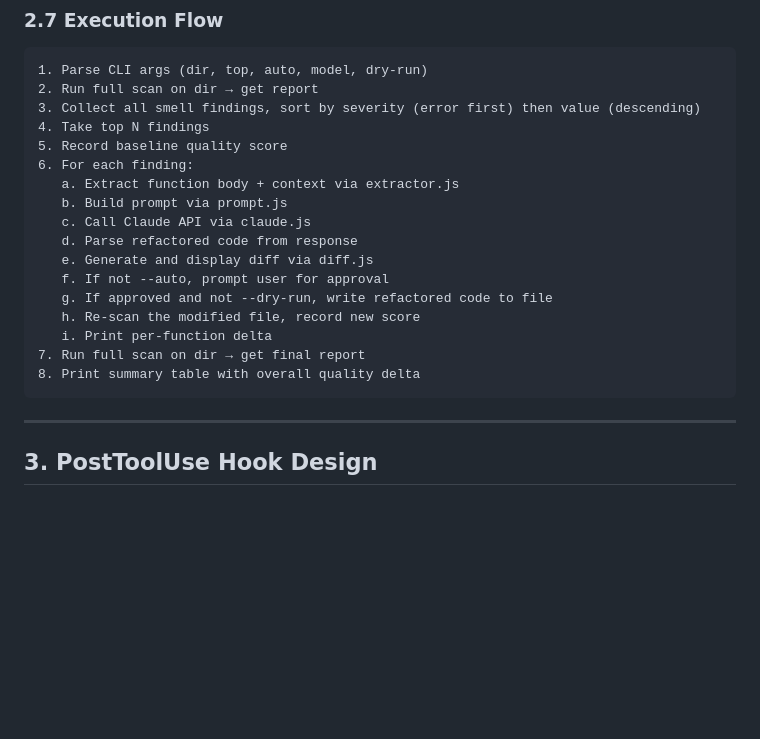
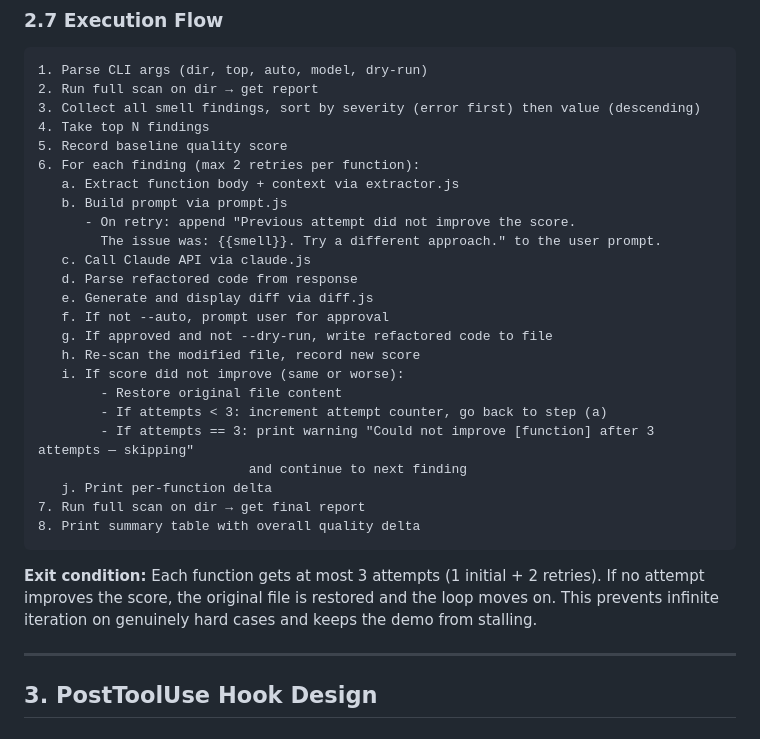
Before and after one commit to akhundzr/claude-hackathon, a Markdown page: DESIGN_PART2.md, the part around one of its changes. GitHub-like rendering; blank space fills up the shorter version.

````diff
--- a/DESIGN_PART2.md
+++ b/DESIGN_PART2.md
@@ -167,19 +167,28 @@ After all refactoring is complete, display a summary table:
 3. Collect all smell findings, sort by severity (error first) then value (descending)
 4. Take top N findings
 5. Record baseline quality score
-6. For each finding:
+6. For each finding (max 2 retries per function):
    a. Extract function body + context via extractor.js
    b. Build prompt via prompt.js
+      - On retry: append "Previous attempt did not improve the score.
+        The issue was: {{smell}}. Try a different approach." to the user prompt.
    c. Call Claude API via claude.js
    d. Parse refactored code from response
    e. Generate and display diff via diff.js
    f. If not --auto, prompt user for approval
    g. If approved and not --dry-run, write refactored code to file
    h. Re-scan the modified file, record new score
-   i. Print per-function delta
+   i. If score did not improve (same or worse):
+        - Restore original file content
+        - If attempts < 3: increment attempt counter, go back to step (a)
+        - If attempts == 3: print warning "Could not improve [function] after 3 attempts — skipping"
+                           and continue to next finding
+   j. Print per-function delta
 7. Run full scan on dir → get final report
 8. Print summary table with overall quality delta
 ```
+
+**Exit condition:** Each function gets at most 3 attempts (1 initial + 2 retries). If no attempt improves the score, the original file is restored and the loop moves on. This prevents infinite iteration on genuinely hard cases and keeps the demo from stalling.
 
 ---
 
````
Also changed, not shown: other parts of DESIGN_PART2.md (+27 -16 lines).
